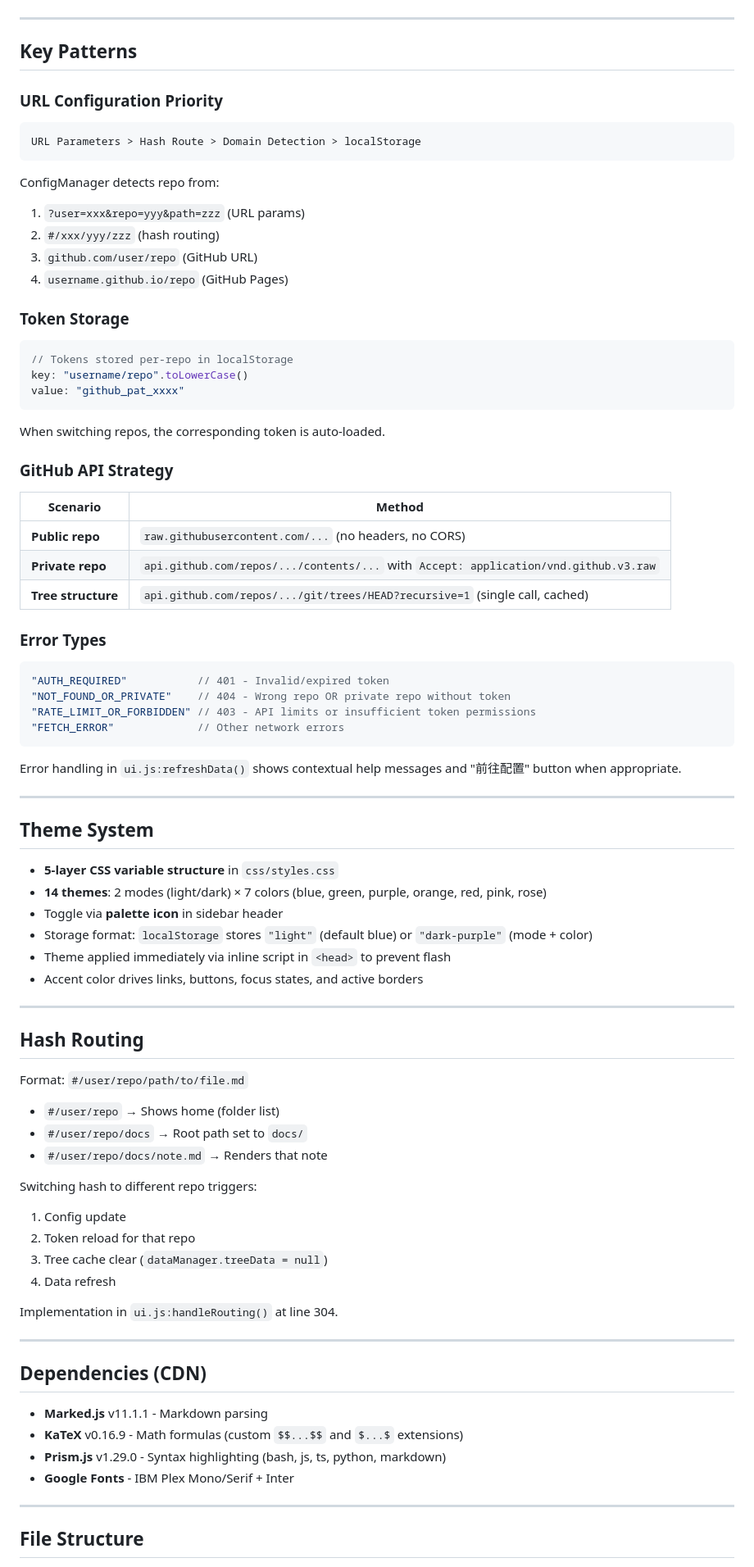
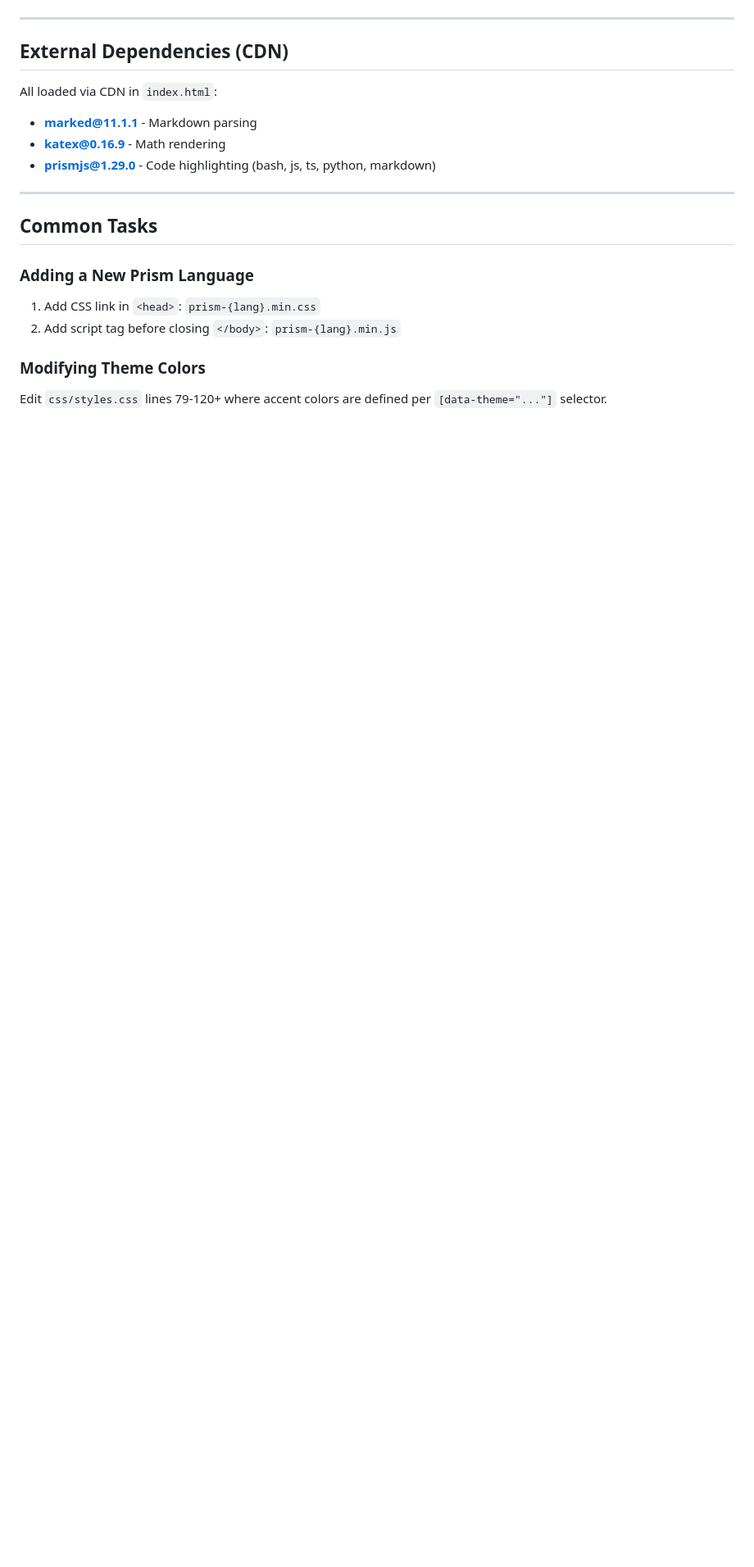
Before and after one commit to Shingwha/my-notes, a Markdown page: CLAUDE.md, the part around one of its changes. Shown at 82% size. Rendered like a GitHub page; blank space fills up the shorter version.

````diff
--- a/CLAUDE.md
+++ b/CLAUDE.md
@@ -68,88 +82,21 @@ User Input → UIManager → ConfigManager → DataManager → GitHub API
 
 ---
 
-## Key Patterns
+## External Dependencies (CDN)
 
-### URL Configuration Priority
-
-```javascript
-URL Parameters > Hash Route > Domain Detection > localStorage
-```
-
-ConfigManager detects repo from:
-1. `?user=xxx&repo=yyy&path=zzz` (URL params)
-2. `#/xxx/yyy/zzz` (hash routing)
-3. `github.com/user/repo` (GitHub URL)
-4. `username.github.io/repo` (GitHub Pages)
-
-### Token Storage
-
-```javascript
-// Tokens stored per-repo in localStorage
-key: "username/repo".toLowerCase()
-value: "github_pat_xxxx"
-```
-
-When switching repos, the corresponding token is auto-loaded.
-
-### GitHub API Strategy
-
-| Scenario | Method |
-|----------|--------|
-| **Public repo** | `raw.githubusercontent.com/...` (no headers, no CORS) |
-| **Private repo** | `api.github.com/repos/.../contents/...` with `Accept: application/vnd.github.v3.raw` |
-| **Tree structure** | `api.github.com/repos/.../git/trees/HEAD?recursive=1` (single call, cached) |
-
-### Error Types
-
-```javascript
-"AUTH_REQUIRED"           // 401 - Invalid/expired token
-"NOT_FOUND_OR_PRIVATE"    // 404 - Wrong repo OR private repo without token
-"RATE_LIMIT_OR_FORBIDDEN" // 403 - API limits or insufficient token permissions
-"FETCH_ERROR"             // Other network errors
-```
-
-Error handling in `ui.js:refreshData()` shows contextual help messages and "前往配置" button when appropriate.
+All loaded via CDN in `index.html`:
+- **marked@11.1.1** - Markdown parsing
+- **katex@0.16.9** - Math rendering
+- **prismjs@1.29.0** - Code highlighting (bash, js, ts, python, markdown)
 
 ---
 
-## Theme System
+## Common Tasks
 
-- **5-layer CSS variable structure** in `css/styles.css`
-- **14 themes**: 2 modes (light/dark) × 7 colors (blue, green, purple, orange, red, pink, rose)
-- Toggle via **palette icon** in sidebar header
-- Storage format: `localStorage` stores `"light"` (default blue) or `"dark-purple"` (mode + color)
-- Theme applied immediately via inline script in `<head>` to prevent flash
-- Accent color drives links, buttons, focus states, and active borders
+### Adding a New Prism Language
+1. Add CSS link in `<head>`: `prism-{lang}.min.css`
+2. Add script tag before closing `</body>`: `prism-{lang}.min.js`
 
----
+### Modifying Theme Colors
+Edit `css/styles.css` lines 79-120+ where accent colors are defined per `[data-theme="..."]` selector.
 
-## Hash Routing
-
-Format: `#/user/repo/path/to/file.md`
-
-- `#/user/repo` → Shows home (folder list)
-- `#/user/repo/docs` → Root path set to `docs/`
-- `#/user/repo/docs/note.md` → Renders that note
-
-Switching hash to different repo triggers:
-1. Config update
-2. Token reload for that repo
-3. Tree cache clear (`dataManager.treeData = null`)
-4. Data refresh
-
-Implementation in `ui.js:handleRouting()` at line 304.
-
----
-
-## Dependencies (CDN)
-
-- **Marked.js** v11.1.1 - Markdown parsing
-- **KaTeX** v0.16.9 - Math formulas (custom `$$...$$` and `$...$` extensions)
-- **Prism.js** v1.29.0 - Syntax highlighting (bash, js, ts, python, markdown)
-- **Google Fonts** - IBM Plex Mono/Serif + Inter
-
----
-
-## File Structure
-
````
Also changed, not shown: other parts of CLAUDE.md (+60 -100 lines).
